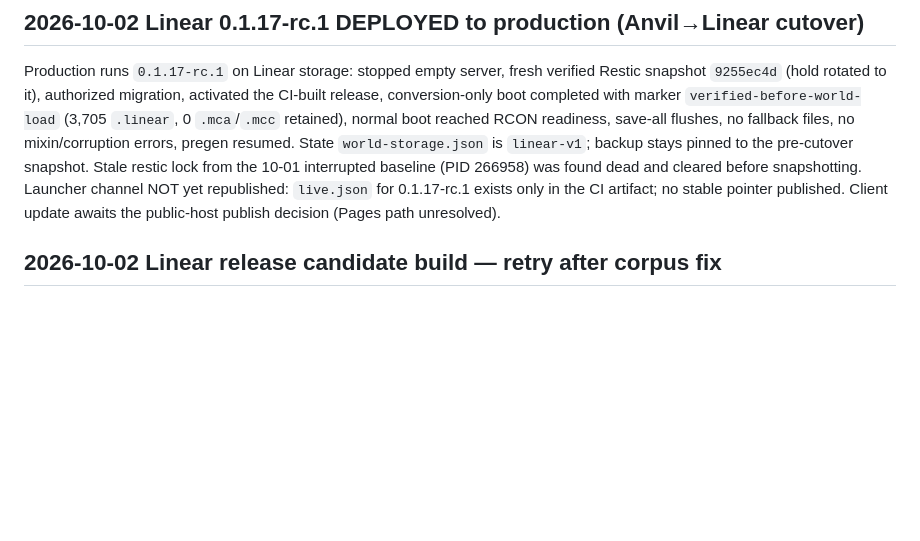
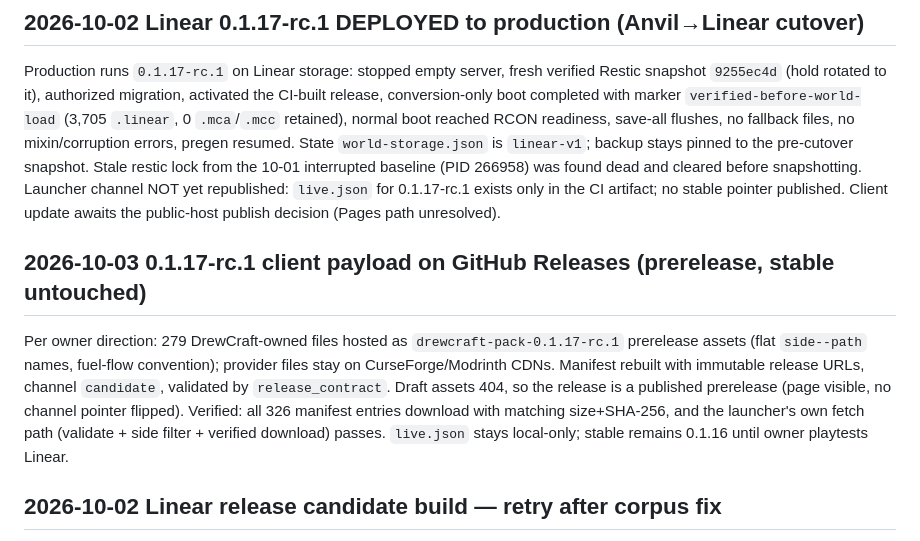
Before and after one commit to DrewPhi/DrewCraft, a Markdown page: docs/CURRENT_BREAKPOINT.md, the part around the change. Drawn GitHub-style; blank space fills up the shorter version.

Commit message:
Record 0.1.17-rc.1 GitHub Release hosting and verification

```diff
--- a/docs/CURRENT_BREAKPOINT.md
+++ b/docs/CURRENT_BREAKPOINT.md
@@ -13,6 +13,17 @@ lock from the 10-01 interrupted baseline (PID 266958) was found dead and
 cleared before snapshotting. Launcher channel NOT yet republished: `live.json`
 for 0.1.17-rc.1 exists only in the CI artifact; no stable pointer published.
 Client update awaits the public-host publish decision (Pages path unresolved).
+
+## 2026-10-03 0.1.17-rc.1 client payload on GitHub Releases (prerelease, stable untouched)
+
+Per owner direction: 279 DrewCraft-owned files hosted as `drewcraft-pack-0.1.17-rc.1`
+prerelease assets (flat `side--path` names, fuel-flow convention); provider files
+stay on CurseForge/Modrinth CDNs. Manifest rebuilt with immutable release URLs,
+channel `candidate`, validated by `release_contract`. Draft assets 404, so the
+release is a published prerelease (page visible, no channel pointer flipped).
+Verified: all 326 manifest entries download with matching size+SHA-256, and the
+launcher's own fetch path (validate + side filter + verified download) passes.
+`live.json` stays local-only; stable remains 0.1.16 until owner playtests Linear.
 
 ## 2026-10-02 Linear release candidate build — retry after corpus fix
 
```
